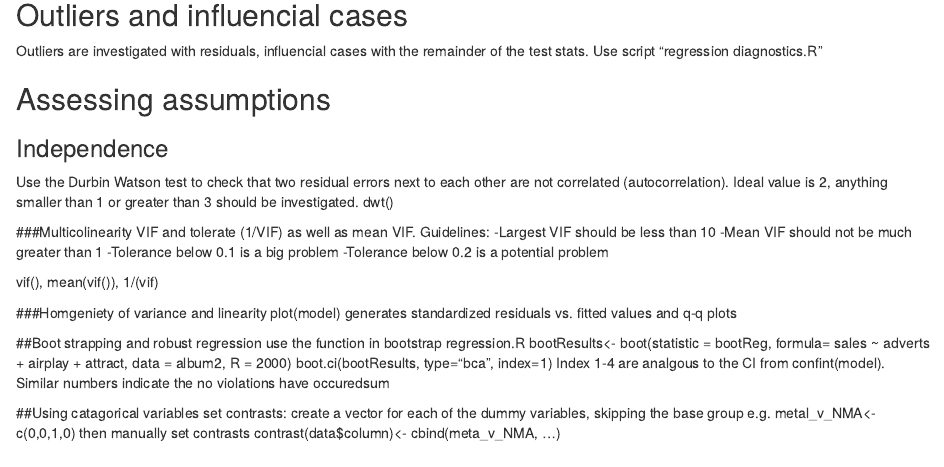
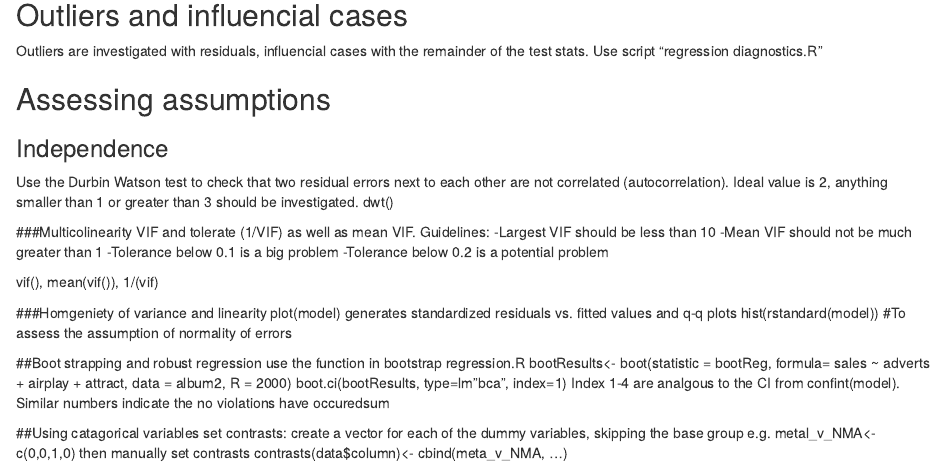
Before and after one commit to ns-ml/DSUR_Scripts, an R Markdown document (Linear Regression Walkthrough.Rmd): the page in a window 1100 px wide, from 290 px down. Rendered offline with R 4.5, knitr and Pandoc, with nearby package versions.

```diff
--- a/Linear Regression Walkthrough.Rmd
+++ b/Linear Regression Walkthrough.Rmd
@@ -33,11 +33,12 @@
 
 ###Homgeniety of variance and linearity
 plot(model) generates standardized residuals vs. fitted values and q-q plots
+hist(rstandard(model)) #To assess the assumption of normality of errors
 
 ##Boot strapping and robust regression
 use the function in bootstrap regression.R
 bootResults<- boot(statistic = bootReg, formula= sales ~ adverts + airplay + attract, data = album2, R = 2000)
-boot.ci(bootResults, type="bca", index=1)
+boot.ci(bootResults, type=lm"bca", index=1)
 Index 1-4 are analgous to the CI from confint(model). Similar numbers indicate the no violations have occuredsum
 
 ##Using catagorical variables
@@ -45,4 +46,4 @@
 create a vector for each of the dummy variables, skipping the base group
 e.g. metal_v_NMA<- c(0,0,1,0)
 then manually set contrasts
-contrast(data$column)<- cbind(meta_v_NMA, ...)
+contrasts(data$column)<- cbind(meta_v_NMA, ...)
```
Also changed, not shown: Logistic Regression Walkthrough.Rmd (+5 -0 lines).
